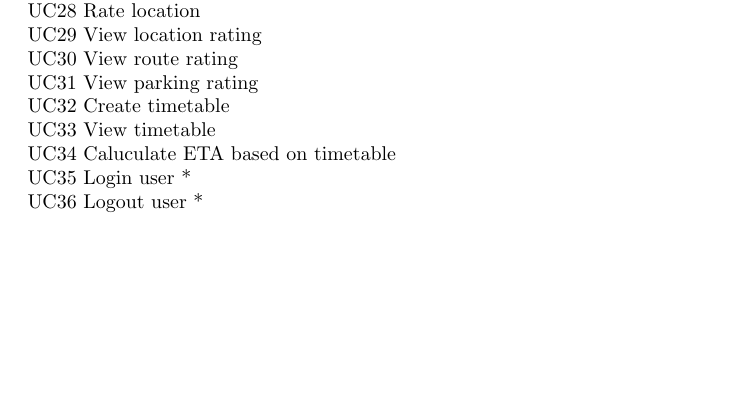
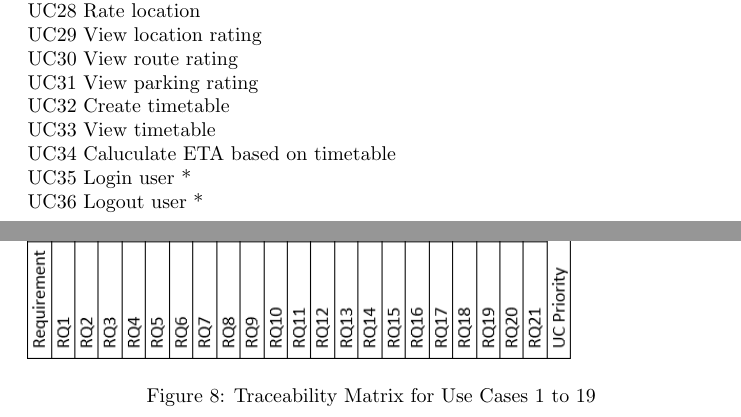
Before and after one commit to NsovoBaloyi/FuchsiaAssignment1, a LaTeX document (requirementsSpec.tex): part of page 18 of 20 before the commit and two parts of pages 18 and 19 of 22 after it, the two joined at a grey line, cut so that both start at the same text, the shorter picture padded with empty space. Compiled offline with pdfLaTeX.

Commit message:
Add traceabilty matrix images to requirements doc

```diff
--- a/requirementsSpec.tex
+++ b/requirementsSpec.tex
@@ -386,3 +386,9 @@ Primary memory(RAM) will use 200MB on average, based on how long the application
 			UC34 Caluculate ETA based on timetable\\
 			UC35 Login user *\\
 			UC36 Logout user *\\
+			\newpage
+			\vfill
+			\begin{figure}[!h]
+				\vspace{-3cm}
+				\includegraphics[scale=0.70]{Traceability_Matrix_1}
+				\caption{Traceability Matrix for Use Cases 1 to 19}
```
Also changed, not shown: requirementsSpec.tex (9 more changed lines).
